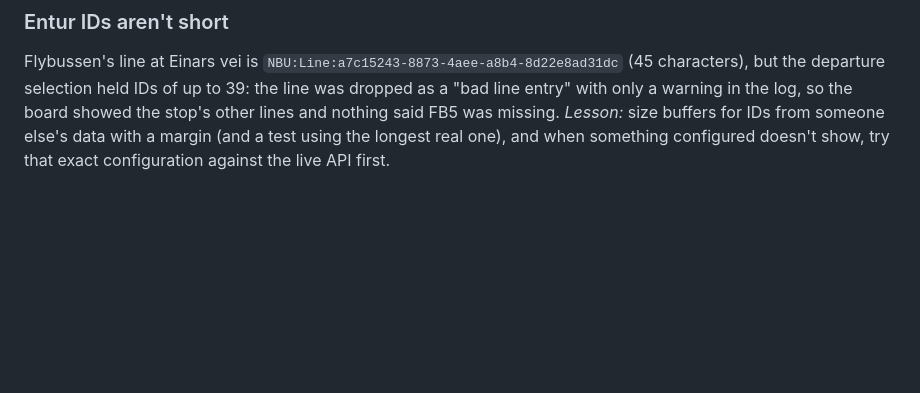
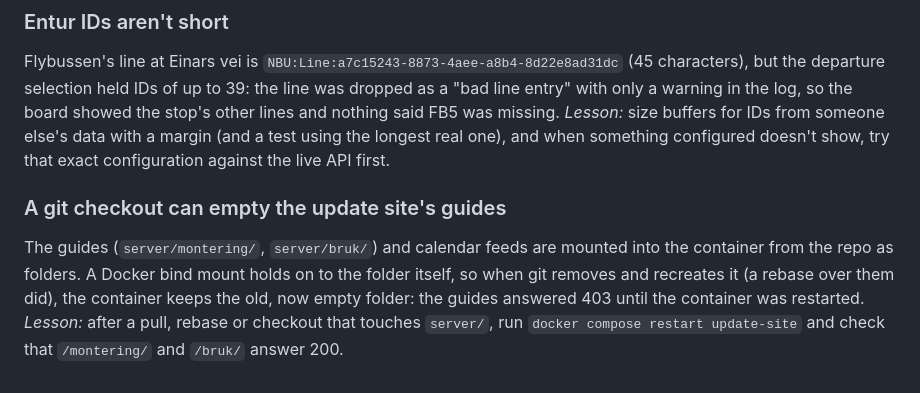
Before and after one commit to impytv/MultiDisplay, a Markdown page: docs/lessons-learned.md, the part around the change. Rendered like a GitHub page; blank space fills up the shorter version.

Commit message:
Lesson: restart the update site after git touches server/
Co-Authored-By: Claude Opus 5.5 <noreply@anthropic.com>
Claude-Session: https://claude.ai/code/session_01XfnDPVe3wRtXSM9B5h5WuE

```diff
--- a/docs/lessons-learned.md
+++ b/docs/lessons-learned.md
@@ -281,3 +281,14 @@ board showed the stop's other lines and nothing said FB5 was missing.
 *Lesson:* size buffers for IDs from someone else's data with a margin (and a
 test using the longest real one), and when something configured doesn't
 show, try that exact configuration against the live API first.
+
+### A git checkout can empty the update site's guides
+
+The guides (`server/montering/`, `server/bruk/`) and calendar feeds are
+mounted into the container from the repo as folders. A Docker bind mount
+holds on to the folder itself, so when git removes and recreates it (a
+rebase over them did), the container keeps the old, now empty folder: the
+guides answered 403 until the container was restarted.
+*Lesson:* after a pull, rebase or checkout that touches `server/`, run
+`docker compose restart update-site` and check that `/montering/` and
+`/bruk/` answer 200.
```
